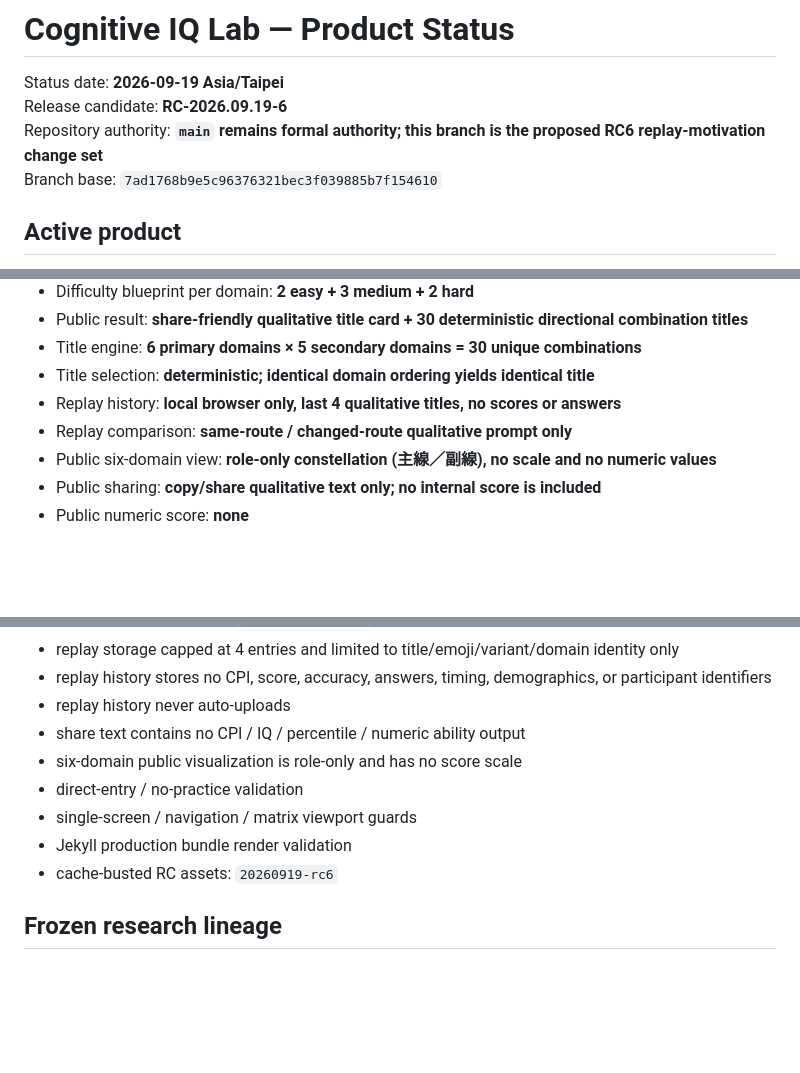
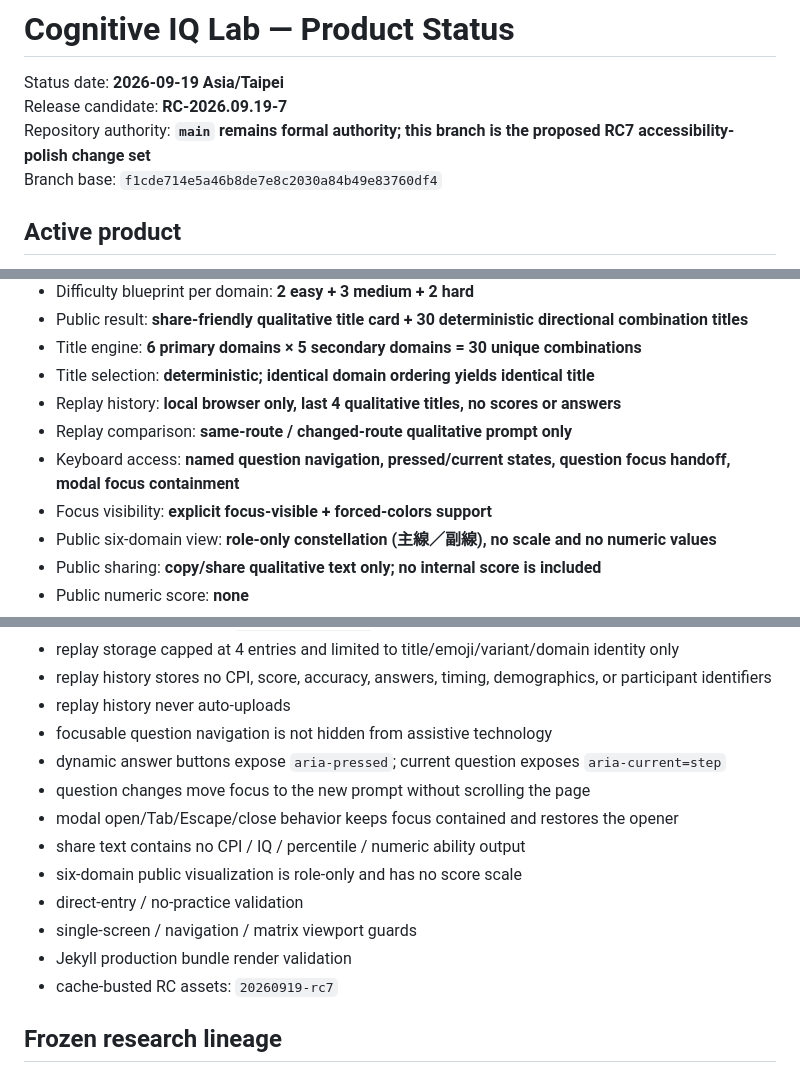
Before and after one commit to qookey109-pixel/IQ, a Markdown page: PRODUCT_STATUS.md, 3 parts joined by grey strips. Rendered like a GitHub page; blank space fills up the shorter version.

Commit message:
Docs: define interaction accessibility RC7

```diff
--- a/PRODUCT_STATUS.md
+++ b/PRODUCT_STATUS.md
@@ -1,9 +1,9 @@
 # Cognitive IQ Lab — Product Status
 
 Status date: **2026-09-19 Asia/Taipei**
-Release candidate: **RC-2026.09.19-6**
-Repository authority: **`main` remains formal authority; this branch is the proposed RC6 replay-motivation change set**
-Branch base: `7ad1768b9e5c96376321bec3f039885b7f154610`
+Release candidate: **RC-2026.09.19-7**
+Repository authority: **`main` remains formal authority; this branch is the proposed RC7 accessibility-polish change set**
+Branch base: `f1cde714e5a46b8de7e8c2030a84b49e83760df4`
 
 ## Active product
 
@@ -18,6 +18,8 @@ Branch base: `7ad1768b9e5c96376321bec3f039885b7f154610`
 - Title selection: **deterministic; identical domain ordering yields identical title**
 - Replay history: **local browser only, last 4 qualitative titles, no scores or answers**
 - Replay comparison: **same-route / changed-route qualitative prompt only**
+- Keyboard access: **named question navigation, pressed/current states, question focus handoff, modal focus containment**
+- Focus visibility: **explicit focus-visible + forced-colors support**
 - Public six-domain view: **role-only constellation (主線／副線), no scale and no numeric values**
 - Public sharing: **copy/share qualitative text only; no internal score is included**
 - Public numeric score: **none**
@@ -80,12 +82,16 @@ RC6 is expected to preserve:
 - replay storage capped at 4 entries and limited to title/emoji/variant/domain identity only
 - replay history stores no CPI, score, accuracy, answers, timing, demographics, or participant identifiers
 - replay history never auto-uploads
+- focusable question navigation is not hidden from assistive technology
+- dynamic answer buttons expose `aria-pressed`; current question exposes `aria-current=step`
+- question changes move focus to the new prompt without scrolling the page
+- modal open/Tab/Escape/close behavior keeps focus contained and restores the opener
 - share text contains no CPI / IQ / percentile / numeric ability output
 - six-domain public visualization is role-only and has no score scale
 - direct-entry / no-practice validation
 - single-screen / navigation / matrix viewport guards
 - Jekyll production bundle render validation
-- cache-busted RC assets: `20260919-rc6`
+- cache-busted RC assets: `20260919-rc7`
 
 ## Frozen research lineage
 
```
Also changed, not shown: other parts of PRODUCT_STATUS.md (+1 -1 lines).
